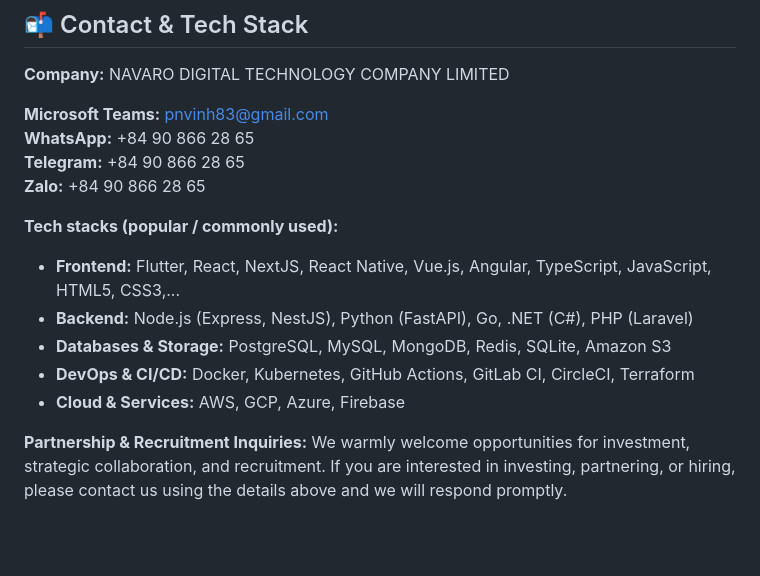
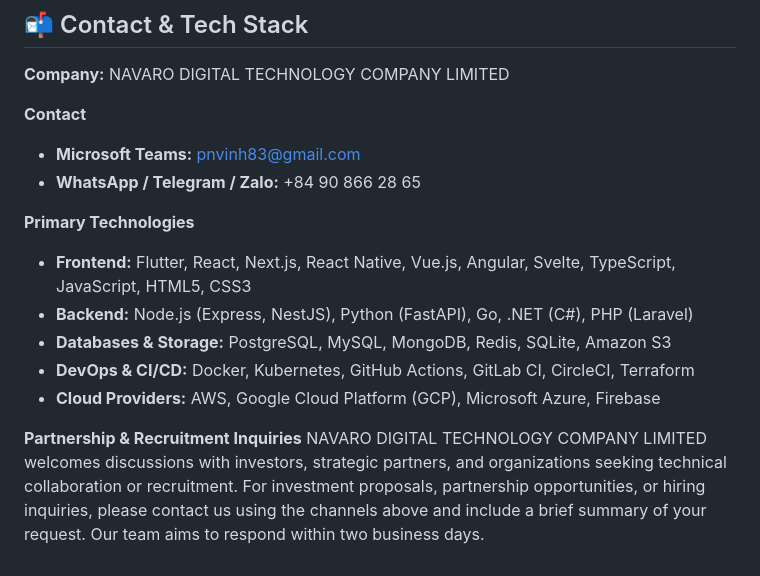
Before and after one commit to az-coder-123/jsonlens, a Markdown page: README.md, the part around the change. Rendered like a GitHub page; blank space fills up the shorter version.

Commit message:
feat: update contact and tech stack sections in README for clarity and detail

```diff
--- a/README.md
+++ b/README.md
@@ -271,17 +271,16 @@ This project is licensed under the **MIT License** — see the [LICENSE](./LICEN
 
 **Company:** NAVARO DIGITAL TECHNOLOGY COMPANY LIMITED
 
-**Microsoft Teams:** pnvinh83@gmail.com
-**WhatsApp:** +84 90 866 28 65
-**Telegram:** +84 90 866 28 65
-**Zalo:** +84 90 866 28 65
+**Contact**
+- **Microsoft Teams:** pnvinh83@gmail.com
+- **WhatsApp / Telegram / Zalo:** +84 90 866 28 65
 
-**Tech stacks (popular / commonly used):**
-
-- **Frontend:** Flutter, React, NextJS, React Native, Vue.js, Angular, TypeScript, JavaScript, HTML5, CSS3,...
+**Primary Technologies**
+- **Frontend:** Flutter, React, Next.js, React Native, Vue.js, Angular, Svelte, TypeScript, JavaScript, HTML5, CSS3
 - **Backend:** Node.js (Express, NestJS), Python (FastAPI), Go, .NET (C#), PHP (Laravel)
 - **Databases & Storage:** PostgreSQL, MySQL, MongoDB, Redis, SQLite, Amazon S3
 - **DevOps & CI/CD:** Docker, Kubernetes, GitHub Actions, GitLab CI, CircleCI, Terraform
-- **Cloud & Services:** AWS, GCP, Azure, Firebase
+- **Cloud Providers:** AWS, Google Cloud Platform (GCP), Microsoft Azure, Firebase
 
-**Partnership & Recruitment Inquiries:** We warmly welcome opportunities for investment, strategic collaboration, and recruitment. If you are interested in investing, partnering, or hiring, please contact us using the details above and we will respond promptly.
+**Partnership & Recruitment Inquiries**
+NAVARO DIGITAL TECHNOLOGY COMPANY LIMITED welcomes discussions with investors, strategic partners, and organizations seeking technical collaboration or recruitment. For investment proposals, partnership opportunities, or hiring inquiries, please contact us using the channels above and include a brief summary of your request. Our team aims to respond within two business days.
```
